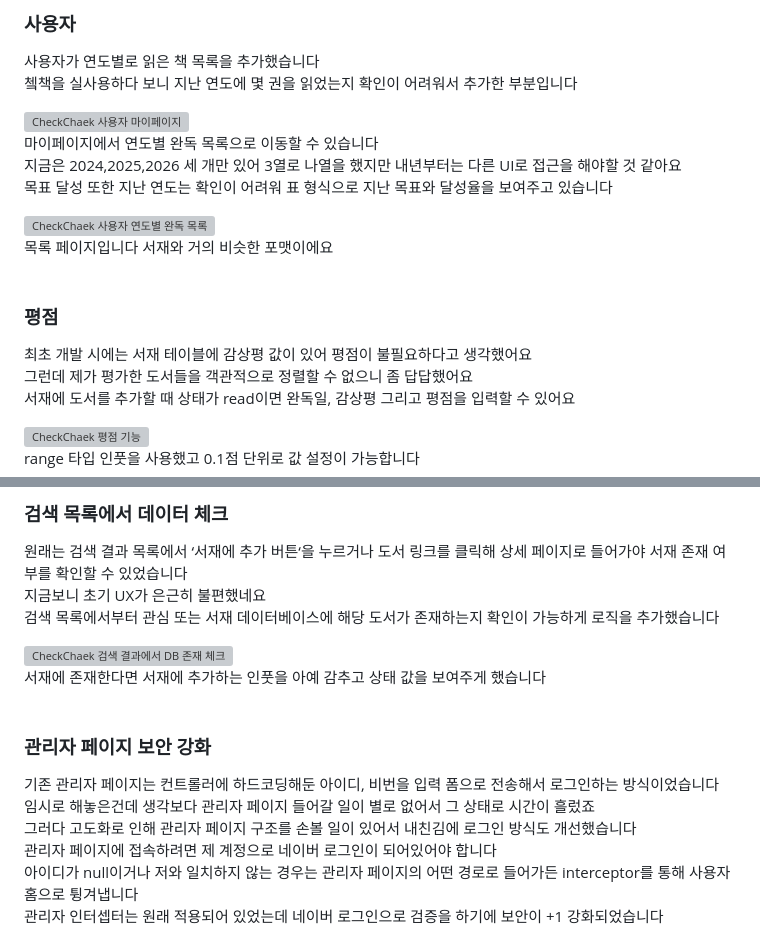
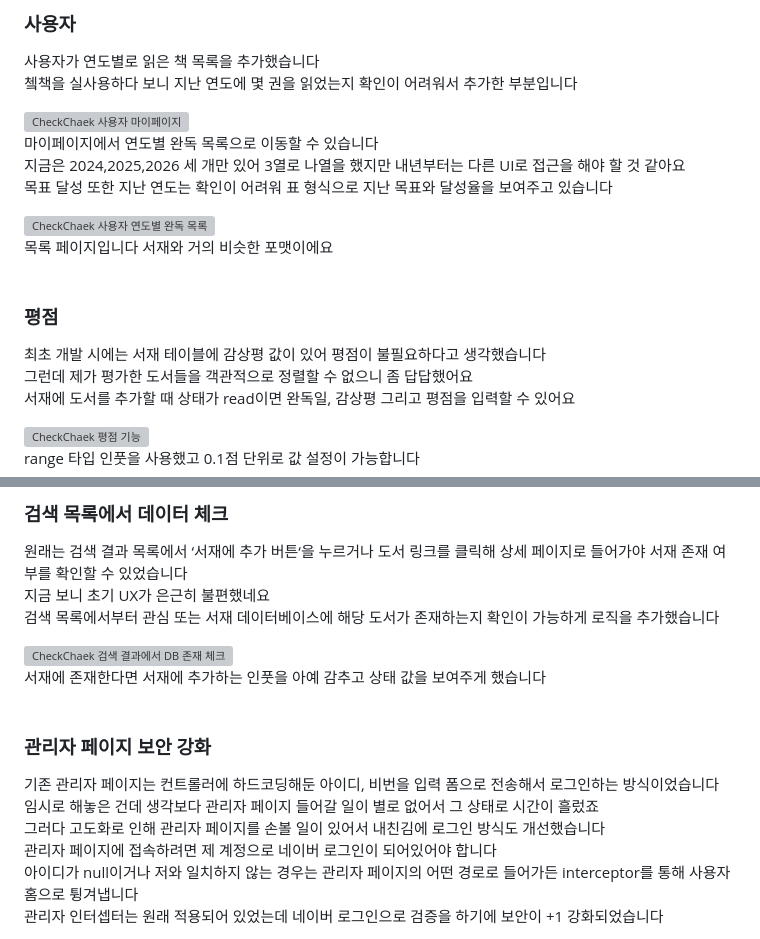
Before and after one commit to selinakk/selinakk.github.io, a Markdown page: content/blog/UpgradedCheckChaek.md, 2 parts joined by grey strips. GitHub-like rendering; grey boxes are pictures that could not be loaded.

Commit message:
UpgradedCheckChaek.md 업데이트
맞춤법 교정

```diff
--- a/content/blog/UpgradedCheckChaek.md
+++ b/content/blog/UpgradedCheckChaek.md
@@ -66,7 +66,7 @@ spring.jpa.hibernate.ddl-auto=update
 <img src="./assets/img_ucheckchaek_user.png" alt="CheckChaek 사용자 마이페이지"/>
 
 마이페이지에서 연도별 완독 목록으로 이동할 수 있습니다<br/>
-지금은 2024,2025,2026 세 개만 있어 3열로 나열을 했지만 내년부터는 다른 UI로 접근을 해야할 것 같아요<br/>
+지금은 2024,2025,2026 세 개만 있어 3열로 나열을 했지만 내년부터는 다른 UI로 접근을 해야 할 것 같아요<br/>
 목표 달성 또한 지난 연도는 확인이 어려워 표 형식으로 지난 목표와 달성율을 보여주고 있습니다<br/>
 
 <img src="./assets/img_ucheckchaek_user_history.png" alt="CheckChaek 사용자 연도별 완독 목록"/>
@@ -74,7 +74,7 @@ spring.jpa.hibernate.ddl-auto=update
 목록 페이지입니다 서재와 거의 비슷한 포맷이에요<br/><br/>
 
 ### 평점
-최초 개발 시에는 서재 테이블에 감상평 값이 있어 평점이 불필요하다고 생각했어요<br/>
+최초 개발 시에는 서재 테이블에 감상평 값이 있어 평점이 불필요하다고 생각했습니다<br/>
 그런데 제가 평가한 도서들을 객관적으로 정렬할 수 없으니 좀 답답했어요<br/>
 서재에 도서를 추가할 때 상태가 read이면 완독일, 감상평 그리고 평점을 입력할 수 있어요<br/>
 
@@ -112,7 +112,7 @@ range 타입 인풋을 사용했고 0.1점 단위로 값 설정이 가능합니
 
 ### 검색 목록에서 데이터 체크
 원래는 검색 결과 목록에서 ‘서재에 추가 버튼‘을 누르거나 도서 링크를 클릭해 상세 페이지로 들어가야 서재 존재 여부를 확인할 수 있었습니다<br/>
-지금보니 초기 UX가 은근히 불편했네요<br/>
+지금 보니 초기 UX가 은근히 불편했네요<br/>
 검색 목록에서부터 관심 또는 서재 데이터베이스에 해당 도서가 존재하는지 확인이 가능하게 로직을 추가했습니다
 
 <img src="./assets/img_ucheckchaek_is.png" alt="CheckChaek 검색 결과에서 DB 존재 체크"/>
@@ -121,8 +121,8 @@ range 타입 인풋을 사용했고 0.1점 단위로 값 설정이 가능합니
 
 ### 관리자 페이지 보안 강화
 기존 관리자 페이지는 컨트롤러에 하드코딩해둔 아이디, 비번을 입력 폼으로 전송해서 로그인하는 방식이었습니다<br/>
-임시로 해놓은건데 생각보다 관리자 페이지 들어갈 일이 별로 없어서 그 상태로 시간이 흘렀죠<br/>
-그러다 고도화로 인해 관리자 페이지 구조를 손볼 일이 있어서 내친김에 로그인 방식도 개선했습니다<br/>
+임시로 해놓은 건데 생각보다 관리자 페이지 들어갈 일이 별로 없어서 그 상태로 시간이 흘렀죠<br/>
+그러다 고도화로 인해 관리자 페이지를 손볼 일이 있어서 내친김에 로그인 방식도 개선했습니다<br/>
 관리자 페이지에 접속하려면 제 계정으로 네이버 로그인이 되어있어야 합니다<br/>
 아이디가 null이거나 저와 일치하지 않는 경우는 관리자 페이지의 어떤 경로로 들어가든 interceptor를 통해 사용자 홈으로 튕겨냅니다<br/>
 관리자 인터셉터는 원래 적용되어 있었는데 네이버 로그인으로 검증을 하기에 보안이 +1 강화되었습니다
```
Also changed, not shown: other parts of content/blog/UpgradedCheckChaek.md (+2 -2 lines).
